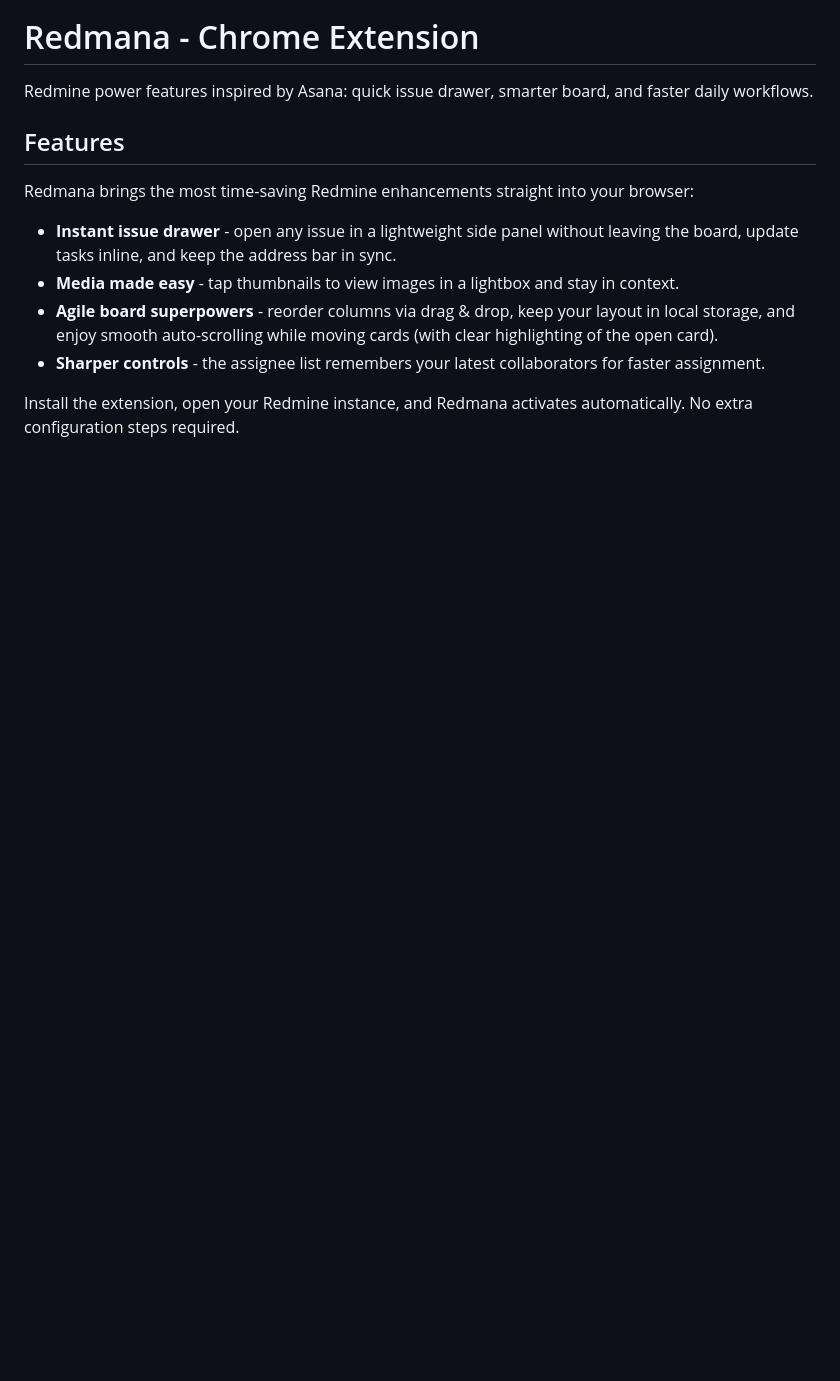
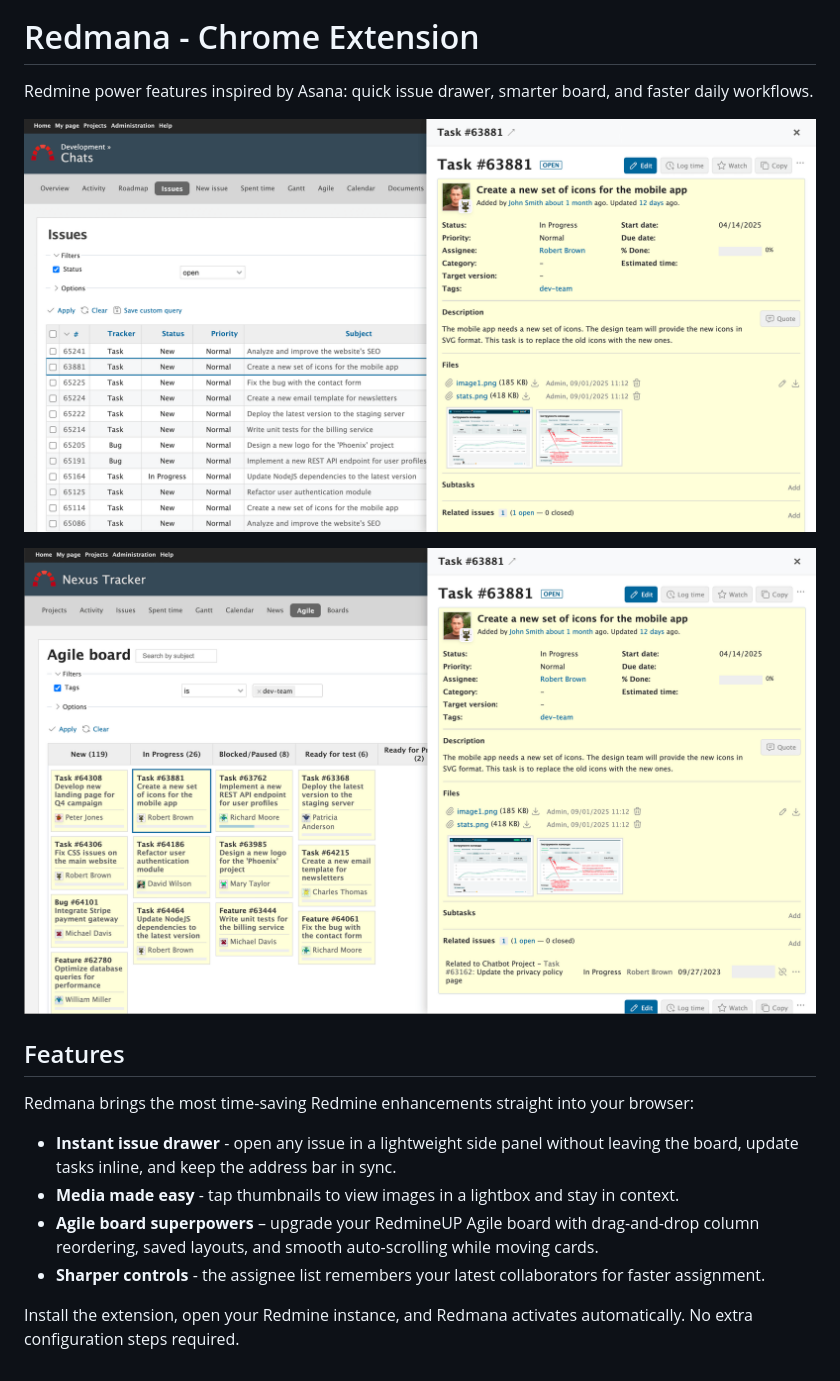
Before and after one commit to dshemendiuk/redmana, a Markdown page: README.md, the part around one of its changes. Drawn GitHub-style; pictures changed too: images/redmana-agile-board-drawer.png (added), images/redmana-list-drawer.png (added); blank space fills up the shorter version.

```diff
--- a/README.md
+++ b/README.md
@@ -1,13 +3,17 @@
 # Redmana - Chrome Extension
 
 Redmine power features inspired by Asana: quick issue drawer, smarter board, and faster daily workflows.
+
+![Task Drawer](./images/redmana-list-drawer.png)
+
+![Task Agile plugin Drawer](./images/redmana-agile-board-drawer.png)
 
 ## Features
 Redmana brings the most time-saving Redmine enhancements straight into your browser:
 
 - **Instant issue drawer** - open any issue in a lightweight side panel without leaving the board, update tasks inline, and keep the address bar in sync.
 - **Media made easy** - tap thumbnails to view images in a lightbox and stay in context.
-- **Agile board superpowers** - reorder columns via drag & drop, keep your layout in local storage, and enjoy smooth auto-scrolling while moving cards (with clear highlighting of the open card).
+- **Agile board superpowers** – upgrade your RedmineUP Agile board with drag-and-drop column reordering, saved layouts, and smooth auto-scrolling while moving cards.
 - **Sharper controls** - the assignee list remembers your latest collaborators for faster assignment.
 
 Install the extension, open your Redmine instance, and Redmana activates automatically. No extra configuration steps required.
```
Also changed, not shown: other parts of README.md (+2 -0 lines), images/redmana-lightbox.png (added), 1 other file.
